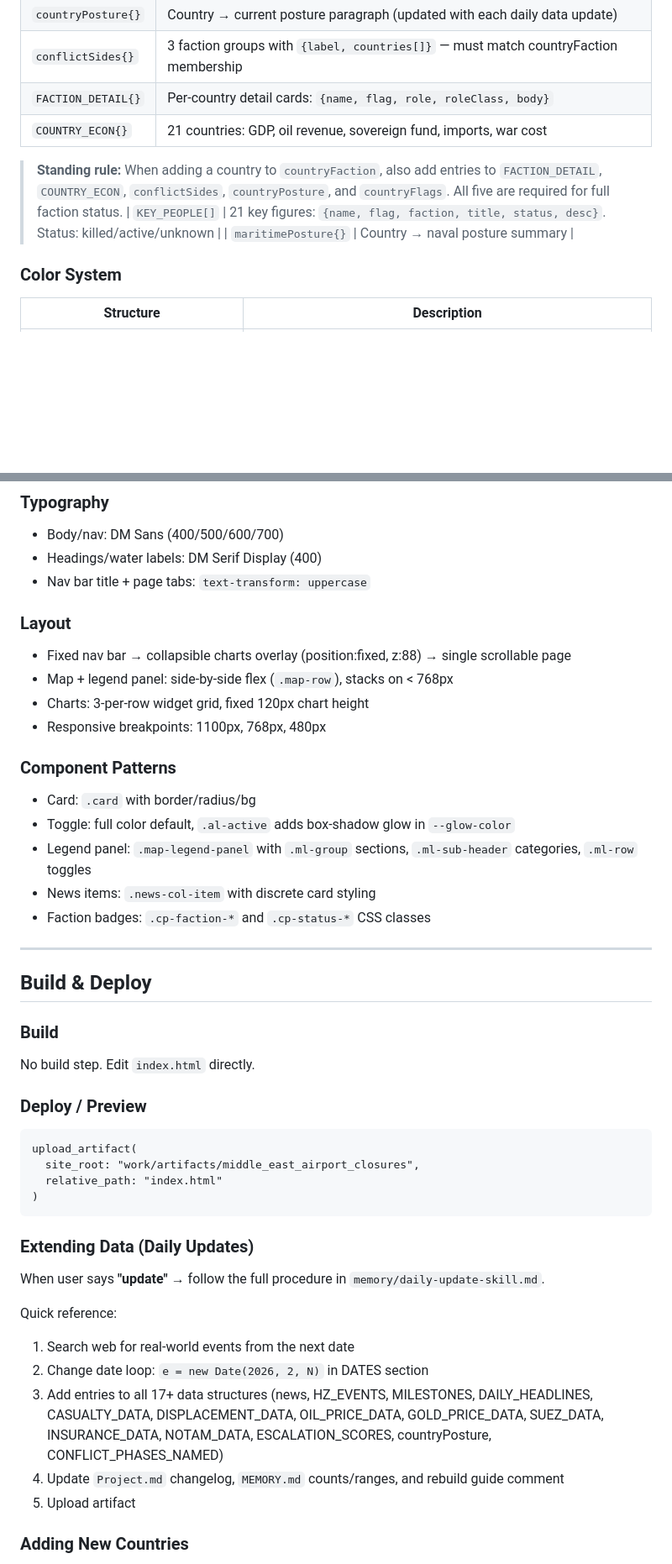
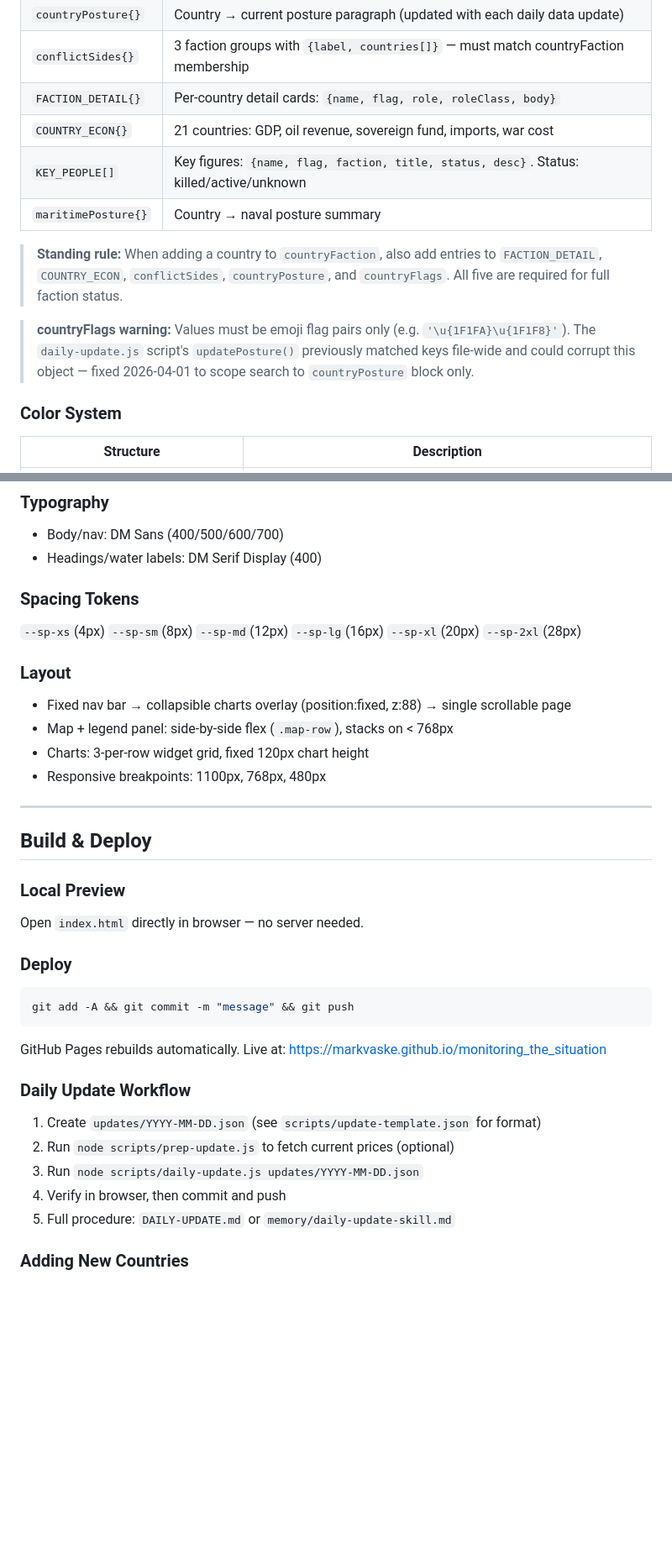
Before and after one commit to markvaske/monitoring_the_situation, a Markdown page: Project.md, 2 parts joined by grey strips. Shown at 84% size. Rendered like a GitHub page; blank space fills up the shorter version.

````diff
--- a/Project.md
+++ b/Project.md
@@ -139,10 +133,12 @@ Airports → mil bases → fleet → naval facilities → jamming zones → mari
 | `conflictSides{}` | 3 faction groups with `{label, countries[]}` — must match countryFaction membership |
 | `FACTION_DETAIL{}` | Per-country detail cards: `{name, flag, role, roleClass, body}` |
 | `COUNTRY_ECON{}` | 21 countries: GDP, oil revenue, sovereign fund, imports, war cost |
+| `KEY_PEOPLE[]` | Key figures: `{name, flag, faction, title, status, desc}`. Status: killed/active/unknown |
+| `maritimePosture{}` | Country → naval posture summary |
 
 > **Standing rule:** When adding a country to `countryFaction`, also add entries to `FACTION_DETAIL`, `COUNTRY_ECON`, `conflictSides`, `countryPosture`, and `countryFlags`. All five are required for full faction status.
-| `KEY_PEOPLE[]` | 21 key figures: `{name, flag, faction, title, status, desc}`. Status: killed/active/unknown |
-| `maritimePosture{}` | Country → naval posture summary |
+
+> **countryFlags warning:** Values must be emoji flag pairs only (e.g. `'\u{1F1FA}\u{1F1F8}'`). The `daily-update.js` script's `updatePosture()` previously matched keys file-wide and could corrupt this object — fixed 2026-04-01 to scope search to `countryPosture` block only.
 
 ### Color System
 
@@ -211,7 +207,9 @@ Airports → mil bases → fleet → naval facilities → jamming zones → mari
 ### Typography
 - Body/nav: DM Sans (400/500/600/700)
 - Headings/water labels: DM Serif Display (400)
-- Nav bar title + page tabs: `text-transform: uppercase`
+
+### Spacing Tokens
+`--sp-xs`(4px) `--sp-sm`(8px) `--sp-md`(12px) `--sp-lg`(16px) `--sp-xl`(20px) `--sp-2xl`(28px)
 
 ### Layout
 - Fixed nav bar → collapsible charts overlay (position:fixed, z:88) → single scrollable page
@@ -219,37 +217,25 @@ Airports → mil bases → fleet → naval facilities → jamming zones → mari
 - Charts: 3-per-row widget grid, fixed 120px chart height
 - Responsive breakpoints: 1100px, 768px, 480px
 
-### Component Patterns
-- Card: `.card` with border/radius/bg
-- Toggle: full color default, `.al-active` adds box-shadow glow in `--glow-color`
-- Legend panel: `.map-legend-panel` with `.ml-group` sections, `.ml-sub-header` categories, `.ml-row` toggles
-- News items: `.news-col-item` with discrete card styling
-- Faction badges: `.cp-faction-*` and `.cp-status-*` CSS classes
-
 ---
 
 ## Build & Deploy
 
-### Build
-No build step. Edit `index.html` directly.
+### Local Preview
+Open `index.html` directly in browser — no server needed.
 
-### Deploy / Preview
+### Deploy
+```bash
+git add -A && git commit -m "message" && git push
 ```
-upload_artifact(
-  site_root: "work/artifacts/middle_east_airport_closures",
-  relative_path: "index.html"
-)
-```
+GitHub Pages rebuilds automatically. Live at: https://markvaske.github.io/monitoring_the_situation
 
-### Extending Data (Daily Updates)
-When user says **"update"** → follow the full procedure in `memory/daily-update-skill.md`.
-
-Quick reference:
-1. Search web for real-world events from the next date
-2. Change date loop: `e = new Date(2026, 2, N)` in DATES section
-3. Add entries to all 17+ data structures (news, HZ_EVENTS, MILESTONES, DAILY_HEADLINES, CASUALTY_DATA, DISPLACEMENT_DATA, OIL_PRICE_DATA, GOLD_PRICE_DATA, SUEZ_DATA, INSURANCE_DATA, NOTAM_DATA, ESCALATION_SCORES, countryPosture, CONFLICT_PHASES_NAMED)
-4. Update `Project.md` changelog, `MEMORY.md` counts/ranges, and rebuild guide comment
-5. Upload artifact
+### Daily Update Workflow
+1. Create `updates/YYYY-MM-DD.json` (see `scripts/update-template.json` for format)
+2. Run `node scripts/prep-update.js` to fetch current prices (optional)
+3. Run `node scripts/daily-update.js updates/YYYY-MM-DD.json`
+4. Verify in browser, then commit and push
+5. Full procedure: `DAILY-UPDATE.md` or `memory/daily-update-skill.md`
 
 ### Adding New Countries
 Always use Natural Earth 50m GeoJSON (`ne_50m_admin_0_countries.geojson`). Never use 110m. Round coordinates to 3 decimals. Bahrain is the only hand-drawn country (too small for GeoJSON).
````
Also changed, not shown: other parts of Project.md (+43 -46 lines).
